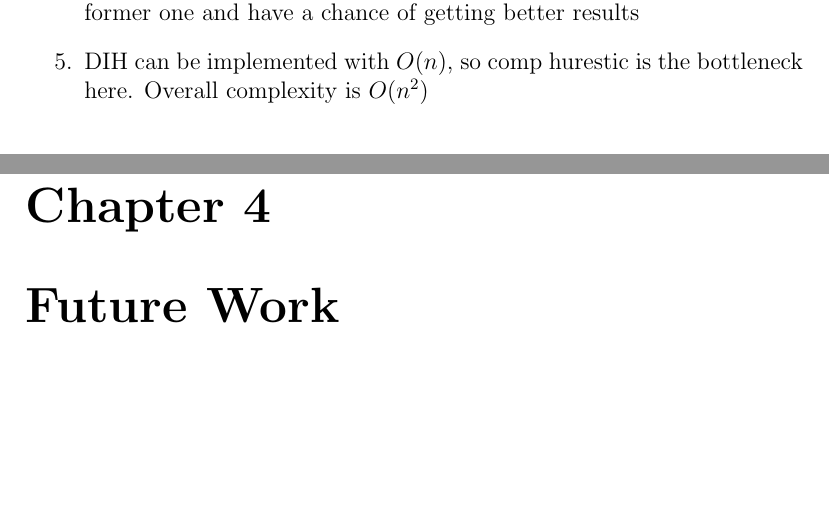
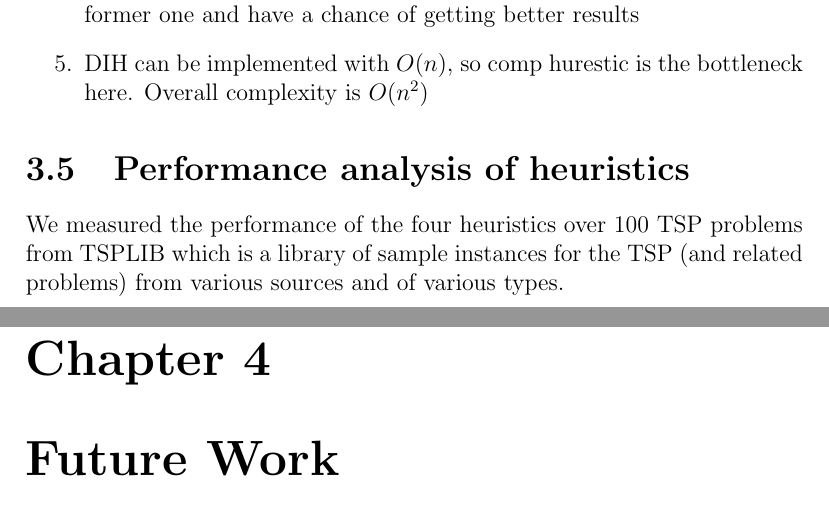
Before and after one commit to jaiteshp/CS6100-Christofides-ShortCutting-Heurisitcs-Project-Report, a LaTeX thesis (report.tex, which reads work-done.tex): two parts of pages 10 and 11 of 14, joined at a grey line, cut so that both start at the same text, the shorter picture padded with empty space. Compiled offline with pdfLaTeX.

Commit message:
Merged and small changes

```diff
--- a/work-done.tex
+++ b/work-done.tex
@@ -44,16 +44,7 @@
 \end{enumerate}
 % \includegraphics[scale=0.5]{simple.png}
 
-% Refer figure \ref{fig:label}
 
-% \begin{figure}[htb]
-% \centering
-% \includegraphics[scale=0.3]{./glider} % e.g. insert ./image for image.png in the working directory, adjust scale as necessary
-% \caption{<Caption here>}
-% \label{fig:label} % insert suitable label, this is used to refer to a fig from within the text as shown above
-% \end{figure}
+\section{Performance analysis of heuristics}
 
-% \subsection{<Sub-section title>}
-
-
-% \section{<Section title>}
+We measured the performance of the four heuristics over 100 TSP problems from TSPLIB which is a library of sample instances for the TSP (and related problems) from various sources and of various types.
```
